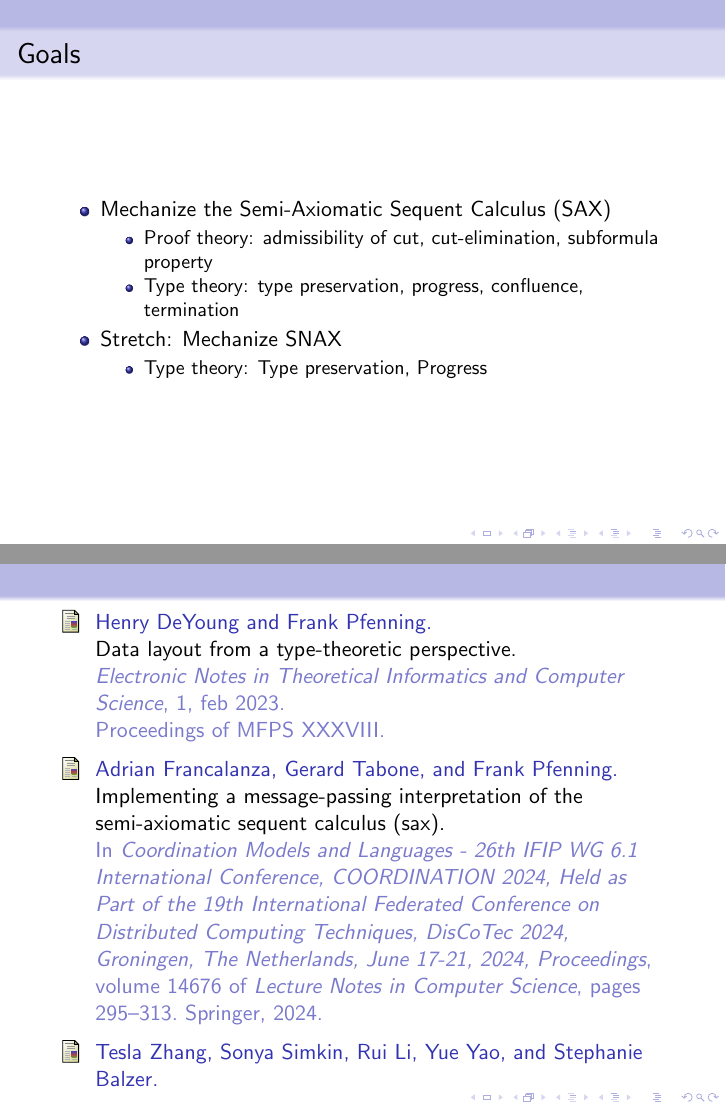
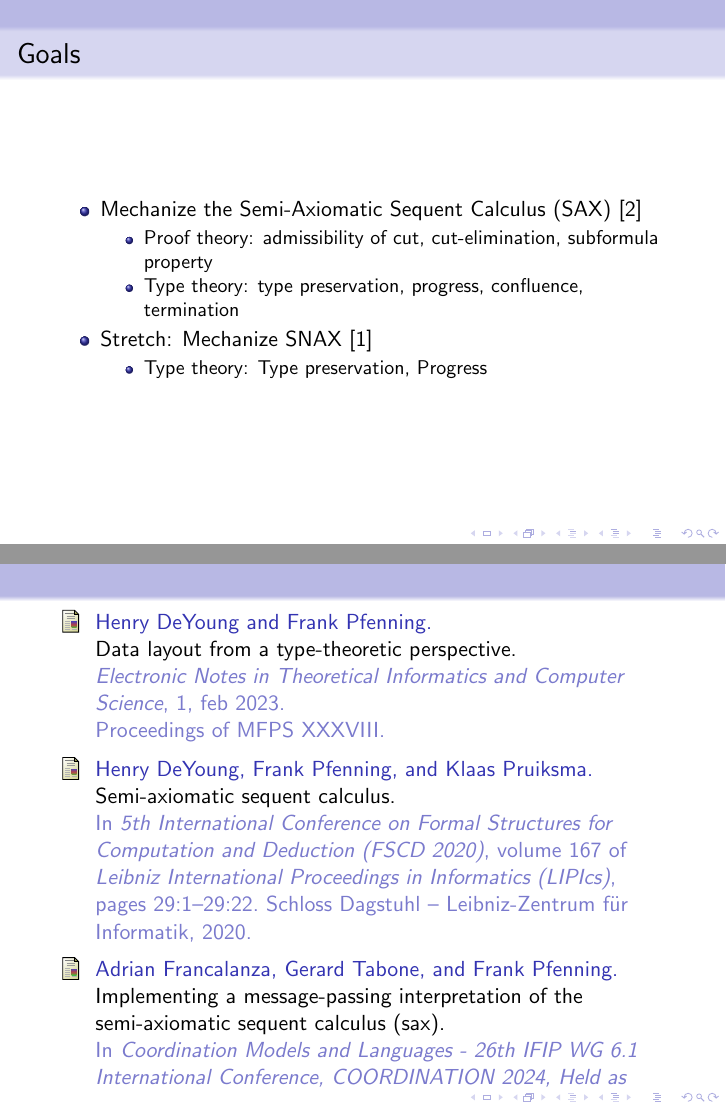
Before and after one commit to l4haie/mech-sax, LaTeX slides (first-presentation/main.tex): pages 2 and 9 of 10, joined at a grey line. Compiled offline with pdfLaTeX.

Commit message:
add some citations

```diff
--- a/first-presentation/main.tex
+++ b/first-presentation/main.tex
@@ -14,12 +14,12 @@
 
 \begin{frame}{Goals}
 \begin{itemize}
-\item Mechanize the Semi-Axiomatic Sequent Calculus (SAX)
+\item Mechanize the Semi-Axiomatic Sequent Calculus (SAX) \cite{DeYoung2020}
   \begin{itemize}
   \item Proof theory: admissibility of cut, cut-elimination, subformula property
   \item Type theory: type preservation, progress, confluence, termination
   \end{itemize}
-\item Stretch: Mechanize SNAX
+\item Stretch: Mechanize SNAX \cite{DeYoungP23}
   \begin{itemize}
   \item Type theory: Type preservation, Progress
   \end{itemize}
```
